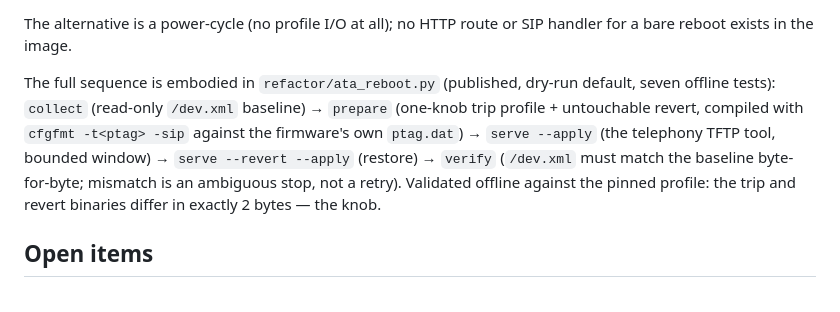
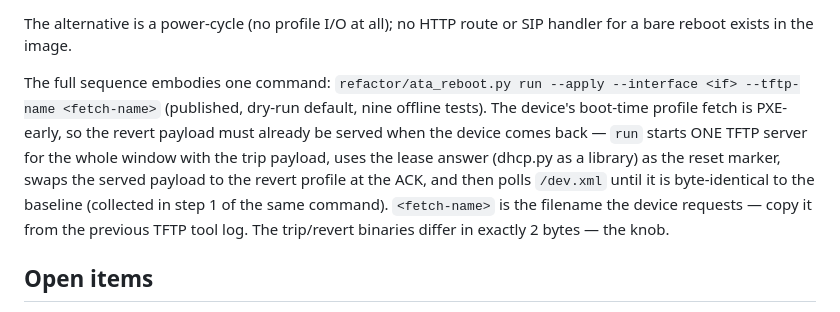
Before and after one commit to kugg/ATA-tools, a Markdown page: docs/ata-sip-firmware-services.md, the part around the change. GitHub-like rendering.

Commit message:
Document the single-command orchestrated reset

```diff
--- a/docs/ata-sip-firmware-services.md
+++ b/docs/ata-sip-firmware-services.md
@@ -176,15 +176,17 @@ Recommended remote-reboot recipe (operator-attended window):
 The alternative is a power-cycle (no profile I/O at all); no HTTP route
 or SIP handler for a bare reboot exists in the image.
 
-The full sequence is embodied in `refactor/ata_reboot.py` (published,
-dry-run default, seven offline tests): `collect` (read-only `/dev.xml`
-baseline) → `prepare` (one-knob trip profile + untouchable revert,
-compiled with `cfgfmt -t<ptag> -sip` against the firmware's own
-`ptag.dat`) → `serve --apply` (the telephony TFTP tool, bounded window)
-→ `serve --revert --apply` (restore) → `verify` (`/dev.xml` must match
-the baseline byte-for-byte; mismatch is an ambiguous stop, not a retry).
-Validated offline against the pinned profile: the trip and revert
-binaries differ in exactly 2 bytes — the knob.
+The full sequence embodies one command: `refactor/ata_reboot.py run
+--apply --interface <if> --tftp-name <fetch-name>` (published, dry-run
+default, nine offline tests).  The device's boot-time profile fetch is
+PXE-early, so the revert payload must already be served when the device
+comes back — `run` starts ONE TFTP server for the whole window with the
+trip payload, uses the lease answer (dhcp.py as a library) as the reset
+marker, swaps the served payload to the revert profile at the ACK, and
+then polls `/dev.xml` until it is byte-identical to the baseline
+(collected in step 1 of the same command).  `<fetch-name>` is the
+filename the device requests — copy it from the previous TFTP tool log.
+The trip/revert binaries differ in exactly 2 bytes — the knob.
 
 ## Open items
 
```
